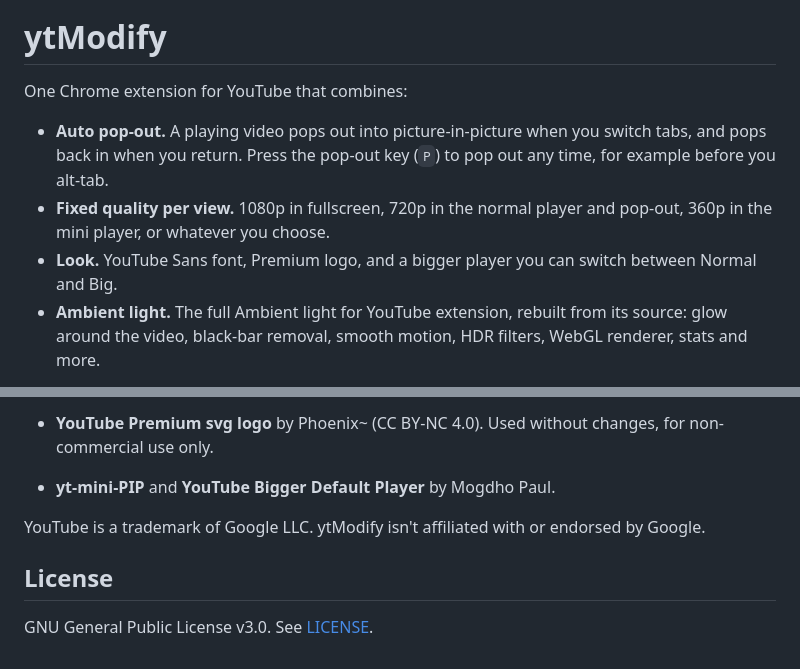
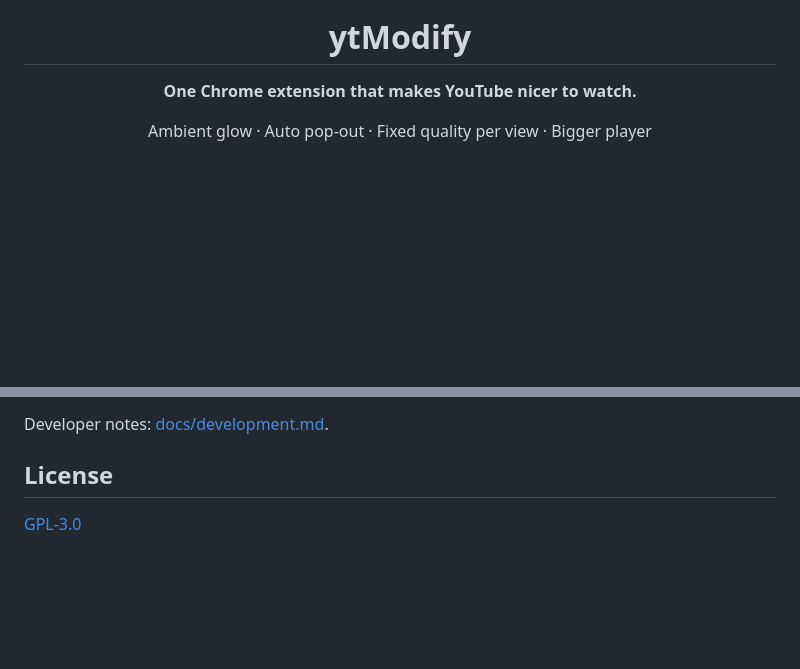
Before and after one commit to mogdho/ytModify-extension, a Markdown page: README.md, 2 parts joined by grey strips. GitHub-like rendering; blank space fills up the shorter version.

```diff
--- a/README.md
+++ b/README.md
@@ -1,9 +5,6 @@
 # ytModify
 
-One Chrome extension for YouTube that combines:
+**One Chrome extension that makes YouTube nicer to watch.**
 
-- **Auto pop-out.** A playing video pops out into picture-in-picture when you switch tabs, and pops back in when you return. Press the pop-out key (`P`) to pop out any time, for example before you alt-tab.
-- **Fixed quality per view.** 1080p in fullscreen, 720p in the normal player and pop-out, 360p in the mini player, or whatever you choose.
-- **Look.** YouTube Sans font, Premium logo, and a bigger player you can switch between Normal and Big.
-- **Ambient light.** The full Ambient light for YouTube extension, rebuilt from its source: glow around the video, black-bar removal, smooth motion, HDR filters, WebGL renderer, stats and more.
+Ambient glow · Auto pop-out · Fixed quality per view · Bigger player
 
@@ -66,9 +58,6 @@ npm run build
 
-- **YouTube Premium svg logo** by Phoenix~ (CC BY-NC 4.0). Used without changes, for non-commercial use only.
-- **yt-mini-PIP** and **YouTube Bigger Default Player** by Mogdho Paul.
-
-YouTube is a trademark of Google LLC. ytModify isn't affiliated with or endorsed by Google.
+Developer notes: [docs/development.md](docs/development.md).
 
 ## License
 
-GNU General Public License v3.0. See [LICENSE](LICENSE).
+[GPL-3.0](LICENSE)
```
Also changed, not shown: other parts of README.md (+38 -43 lines), docs/development.md (added, +14 -0 lines), docs/images/icon.png (added), docs/images/popup.png (added), 1 other file.
